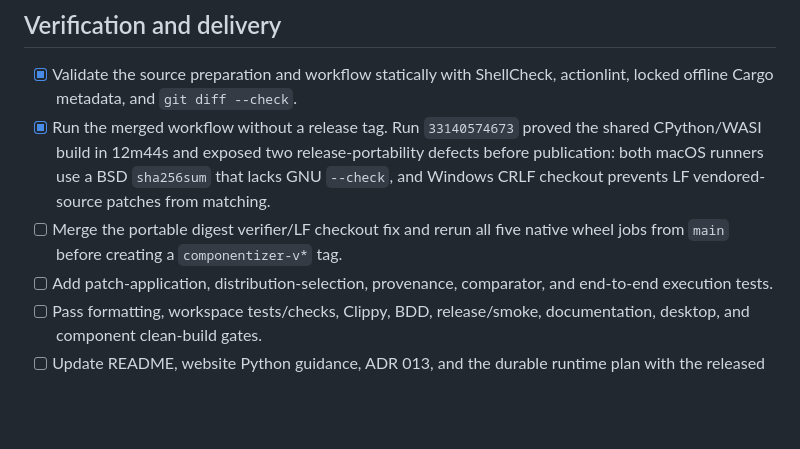
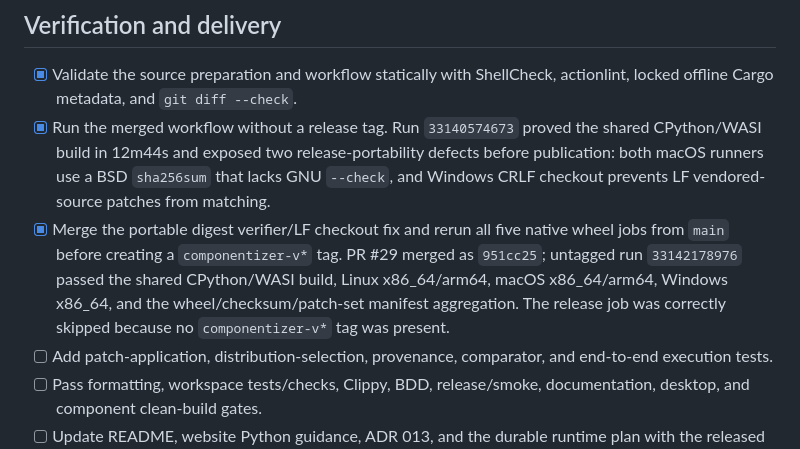
Before and after one commit to Hologram-Technologies/hologram-live, a Markdown page: specs/SPRINT.md, the part around the change. Drawn GitHub-style; blank space fills up the shorter version.

```diff
--- a/specs/SPRINT.md
+++ b/specs/SPRINT.md
@@ -91,8 +91,12 @@
   defects before publication: both macOS runners use a BSD `sha256sum` that
   lacks GNU `--check`, and Windows CRLF checkout prevents LF vendored-source
   patches from matching.
-- [ ] Merge the portable digest verifier/LF checkout fix and rerun all five
+- [x] Merge the portable digest verifier/LF checkout fix and rerun all five
   native wheel jobs from `main` before creating a `componentizer-v*` tag.
+  PR #29 merged as `951cc25`; untagged run `33142178976` passed the shared
+  CPython/WASI build, Linux x86_64/arm64, macOS x86_64/arm64, Windows x86_64,
+  and the wheel/checksum/patch-set manifest aggregation. The release job was
+  correctly skipped because no `componentizer-v*` tag was present.
 - [ ] Add patch-application, distribution-selection, provenance, comparator,
   and end-to-end execution tests.
 - [ ] Pass formatting, workspace tests/checks, Clippy, BDD, release/smoke,
```
Also changed, not shown: specs/plans/holo-application-runtime.md (+10 -2 lines).
